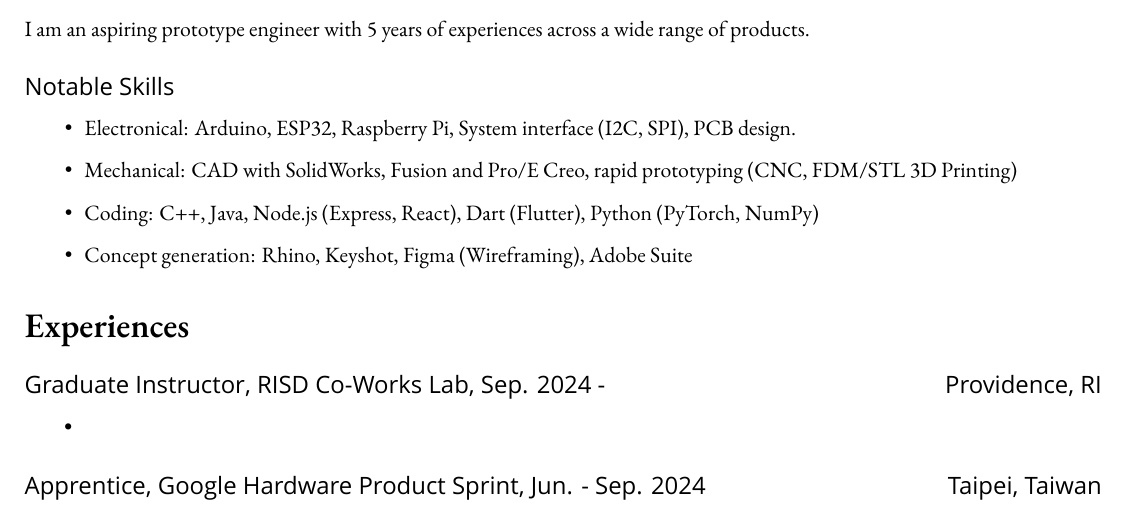
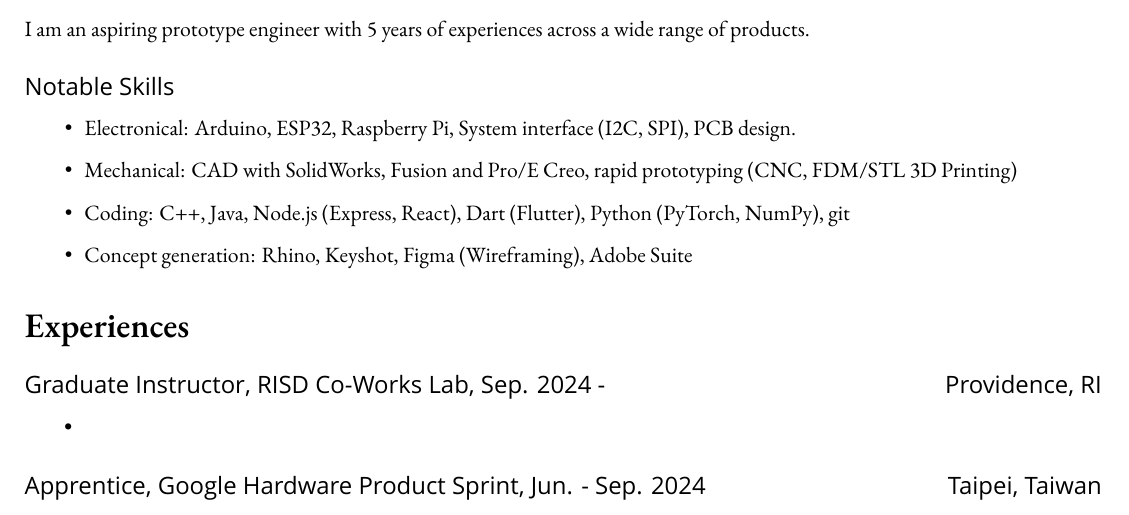
Before and after one commit to bencer3283/resume, a LaTeX CV (CV.tex): part of page 1 of 2, cut so that both start at the same text. Compiled offline with XeLaTeX; a missing font is replaced by an installed copy or a similar font.

Commit message:
add skill

```diff
--- a/CV.tex
+++ b/CV.tex
@@ -55,7 +55,7 @@
 { \small \begin{itemize}
     \item Electronical: Arduino, ESP32, Raspberry Pi, System interface (I2C, SPI), PCB design.
     \item Mechanical: CAD with SolidWorks, Fusion and Pro/E Creo, rapid prototyping (CNC, FDM/STL 3D Printing)
-    \item Coding: C++, Java, Node.js (Express, React), Dart (Flutter), Python (PyTorch, NumPy)
+    \item Coding: C++, Java, Node.js (Express, React), Dart (Flutter), Python (PyTorch, NumPy), git
     \item Concept generation: Rhino, Keyshot, Figma (Wireframing), Adobe Suite
 \end{itemize}}
     \section*{Experiences}
```
Also changed, not shown: CV.pdf.
